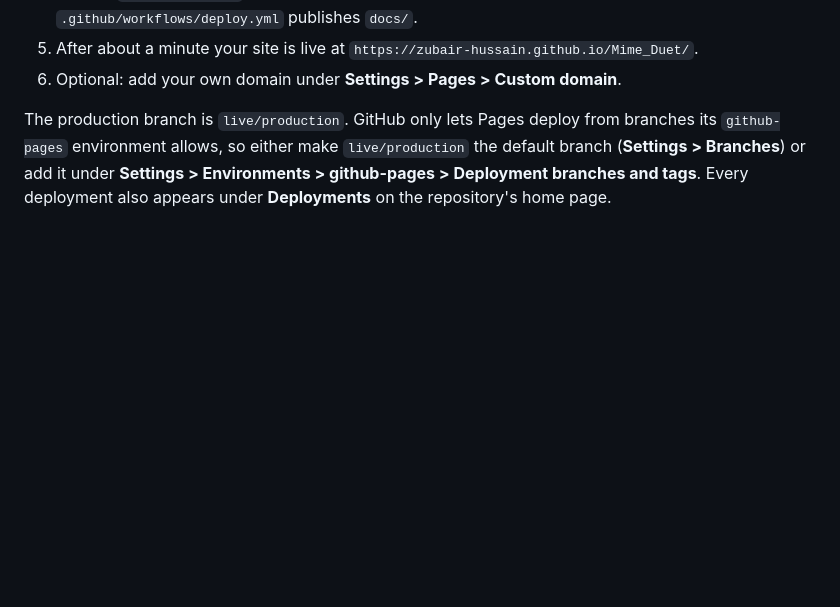
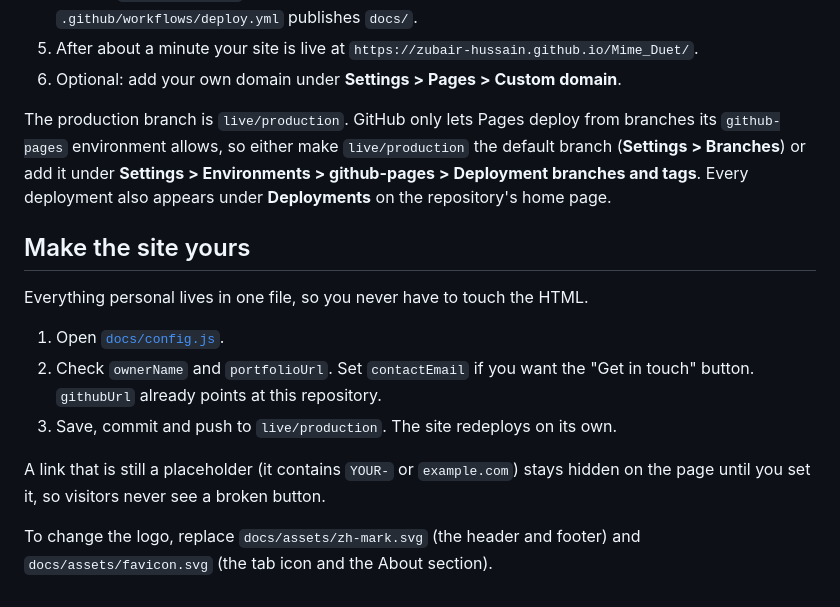
Before and after one commit to Zubair-hussain/Mime_Duet, a Markdown page: README.md, the part around the change. Drawn GitHub-style; blank space fills up the shorter version.

Commit message:
docs(readme): add the "Make the site yours" section

```diff
--- a/README.md
+++ b/README.md
@@ -233,3 +233,15 @@ The page in `docs/` is plain HTML, CSS and JavaScript, so GitHub Pages can host
 6. Optional: add your own domain under **Settings > Pages > Custom domain**.
 
 The production branch is `live/production`. GitHub only lets Pages deploy from branches its `github-pages` environment allows, so either make `live/production` the default branch (**Settings > Branches**) or add it under **Settings > Environments > github-pages > Deployment branches and tags**. Every deployment also appears under **Deployments** on the repository's home page.
+
+## Make the site yours
+
+Everything personal lives in one file, so you never have to touch the HTML.
+
+1. Open [`docs/config.js`](docs/config.js).
+2. Check `ownerName` and `portfolioUrl`. Set `contactEmail` if you want the "Get in touch" button. `githubUrl` already points at this repository.
+3. Save, commit and push to `live/production`. The site redeploys on its own.
+
+A link that is still a placeholder (it contains `YOUR-` or `example.com`) stays hidden on the page until you set it, so visitors never see a broken button.
+
+To change the logo, replace `docs/assets/zh-mark.svg` (the header and footer) and `docs/assets/favicon.svg` (the tab icon and the About section).
```
